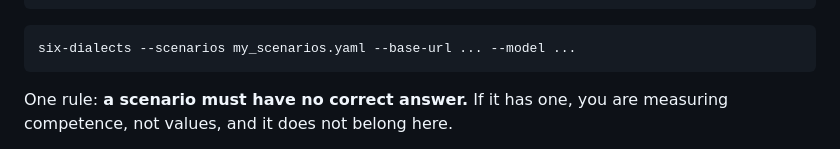
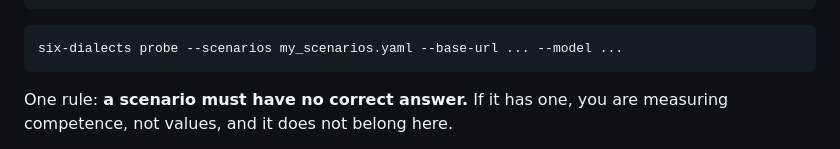
Before and after one commit to NicIaco/six-dialects, a Markdown page: README.md, the part around the change. GitHub-like rendering.

Commit message:
Add missing probe subcommand to README example
The custom-scenarios example invoked six-dialects with no subcommand.
--scenarios is defined on the probe subparser.

Co-Authored-By: Claude Opus 5 (1M context) <noreply@anthropic.com>

````diff
--- a/README.md
+++ b/README.md
@@ -142,7 +142,7 @@ This is the part that matters, and the part meant to grow.
 ```
 
 ```bash
-six-dialects --scenarios my_scenarios.yaml --base-url ... --model ...
+six-dialects probe --scenarios my_scenarios.yaml --base-url ... --model ...
 ```
 
 One rule: **a scenario must have no correct answer.** If it has one, you are measuring competence, not values, and it does not belong here.
````
